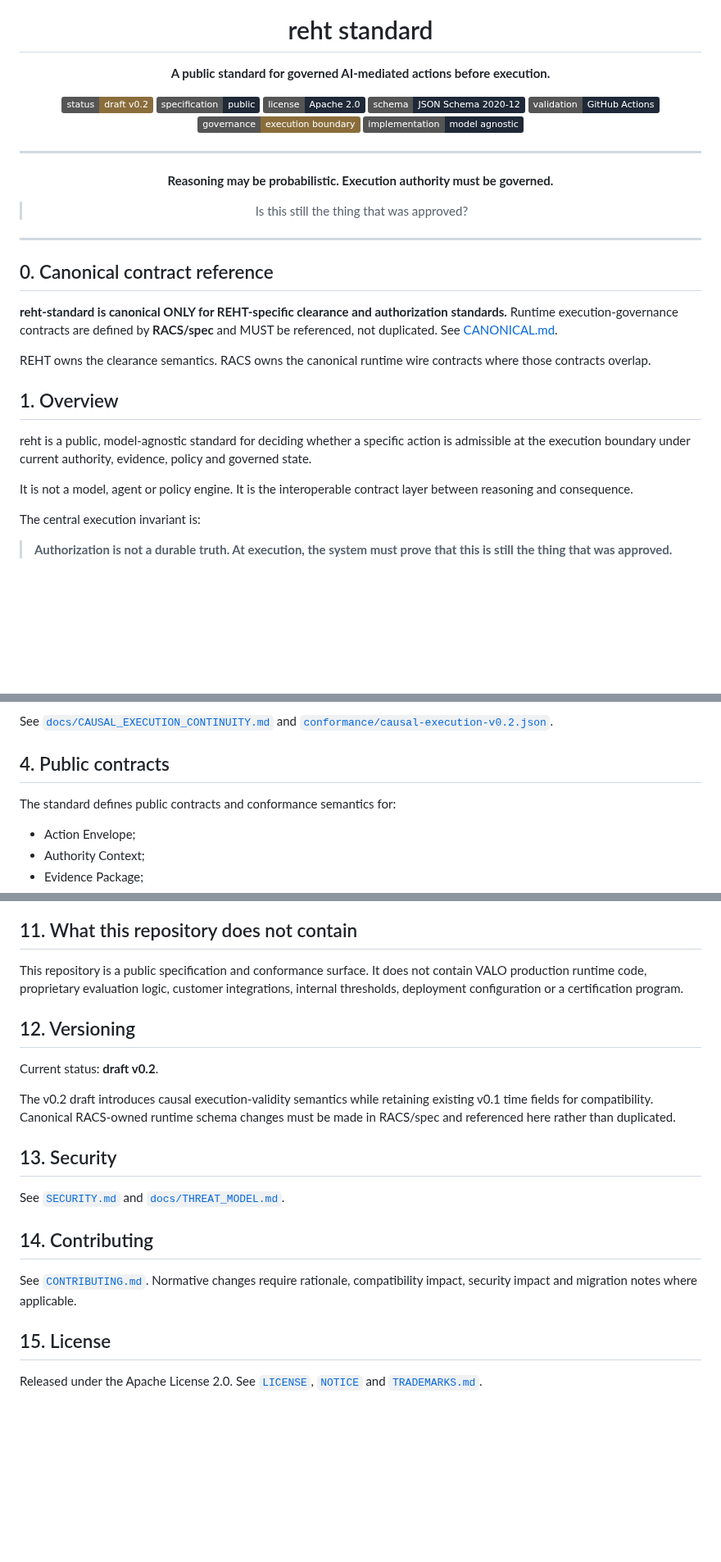
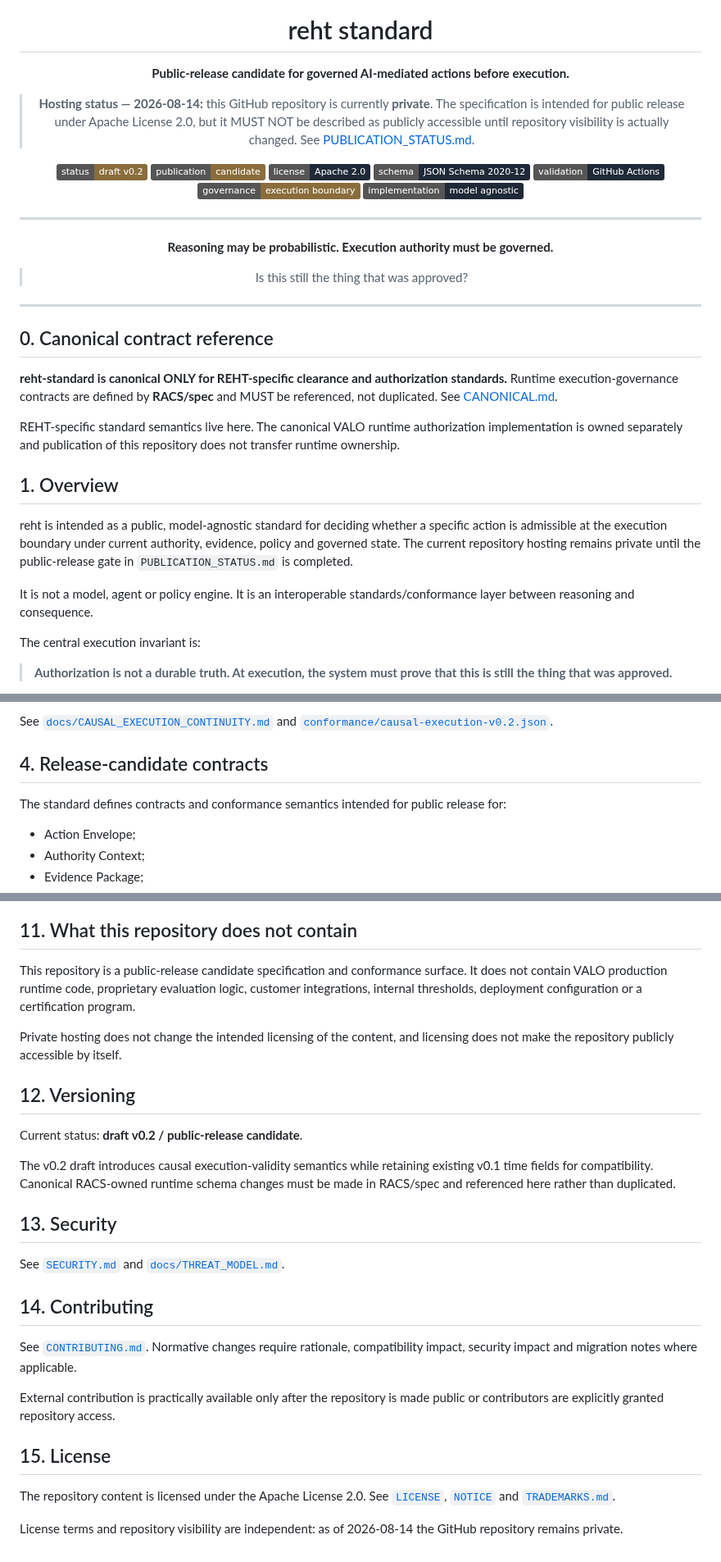
Before and after one commit to nsolland/reht-standard, a Markdown page: README.md, 3 parts joined by grey strips. Shown at 82% size. GitHub-like rendering; badges without logos; blank space fills up the shorter version.

Commit message:
docs: distinguish public standard intent from private hosting

```diff
--- a/README.md
+++ b/README.md
@@ -4,10 +4,12 @@
 
 # reht standard
 
-**A public standard for governed AI-mediated actions before execution.**
+**Public-release candidate for governed AI-mediated actions before execution.**
+
+> **Hosting status — 2026-08-14:** this GitHub repository is currently **private**. The specification is intended for public release under Apache License 2.0, but it MUST NOT be described as publicly accessible until repository visibility is actually changed. See [PUBLICATION_STATUS.md](PUBLICATION_STATUS.md).
 
 [![status](https://img.shields.io/badge/status-draft%20v0.2-8a6d3b)](CHANGELOG.md)
-[![specification](https://img.shields.io/badge/specification-public-1f2937)](SPECIFICATION.md)
+[![publication](https://img.shields.io/badge/publication-candidate-8a6d3b)](PUBLICATION_STATUS.md)
 [![license](https://img.shields.io/badge/license-Apache%202.0-1f2937)](LICENSE)
 [![schema](https://img.shields.io/badge/schema-JSON%20Schema%202020--12-1f2937)](schemas/)
 [![validation](https://img.shields.io/badge/validation-GitHub%20Actions-1f2937)](.github/workflows/)
@@ -29,13 +31,13 @@
 **reht-standard is canonical ONLY for REHT-specific clearance and authorization standards.**
 Runtime execution-governance contracts are defined by **RACS/spec** and MUST be referenced, not duplicated. See [CANONICAL.md](CANONICAL.md).
 
-REHT owns the clearance semantics. RACS owns the canonical runtime wire contracts where those contracts overlap.
+REHT-specific standard semantics live here. The canonical VALO runtime authorization implementation is owned separately and publication of this repository does not transfer runtime ownership.
 
 ## 1. Overview
 
-reht is a public, model-agnostic standard for deciding whether a specific action is admissible at the execution boundary under current authority, evidence, policy and governed state.
+reht is intended as a public, model-agnostic standard for deciding whether a specific action is admissible at the execution boundary under current authority, evidence, policy and governed state. The current repository hosting remains private until the public-release gate in `PUBLICATION_STATUS.md` is completed.
 
-It is not a model, agent or policy engine. It is the interoperable contract layer between reasoning and consequence.
+It is not a model, agent or policy engine. It is an interoperable standards/conformance layer between reasoning and consequence.
 
 The central execution invariant is:
 
@@ -102,9 +106,9 @@ The first conformance vector covers:
 
 See [`docs/CAUSAL_EXECUTION_CONTINUITY.md`](docs/CAUSAL_EXECUTION_CONTINUITY.md) and [`conformance/causal-execution-v0.2.json`](conformance/causal-execution-v0.2.json).
 
-## 4. Public contracts
+## 4. Release-candidate contracts
 
-The standard defines public contracts and conformance semantics for:
+The standard defines contracts and conformance semantics intended for public release for:
 
 - Action Envelope;
 - Authority Context;
@@ -172,11 +177,13 @@ A third-party system may map its own binding reference into the REHT execution b
 
 ## 11. What this repository does not contain
 
-This repository is a public specification and conformance surface. It does not contain VALO production runtime code, proprietary evaluation logic, customer integrations, internal thresholds, deployment configuration or a certification program.
+This repository is a public-release candidate specification and conformance surface. It does not contain VALO production runtime code, proprietary evaluation logic, customer integrations, internal thresholds, deployment configuration or a certification program.
+
+Private hosting does not change the intended licensing of the content, and licensing does not make the repository publicly accessible by itself.
 
 ## 12. Versioning
 
-Current status: **draft v0.2**.
+Current status: **draft v0.2 / public-release candidate**.
 
 The v0.2 draft introduces causal execution-validity semantics while retaining existing v0.1 time fields for compatibility. Canonical RACS-owned runtime schema changes must be made in RACS/spec and referenced here rather than duplicated.
 
@@ -188,6 +195,10 @@ See [`SECURITY.md`](SECURITY.md) and [`docs/THREAT_MODEL.md`](docs/THREAT_MODEL.
 
 See [`CONTRIBUTING.md`](CONTRIBUTING.md). Normative changes require rationale, compatibility impact, security impact and migration notes where applicable.
 
+External contribution is practically available only after the repository is made public or contributors are explicitly granted repository access.
+
 ## 15. License
 
-Released under the Apache License 2.0. See [`LICENSE`](LICENSE), [`NOTICE`](NOTICE) and [`TRADEMARKS.md`](TRADEMARKS.md).
+The repository content is licensed under the Apache License 2.0. See [`LICENSE`](LICENSE), [`NOTICE`](NOTICE) and [`TRADEMARKS.md`](TRADEMARKS.md).
+
+License terms and repository visibility are independent: as of 2026-08-14 the GitHub repository remains private.
```
Also changed, not shown: other parts of README.md (+5 -2 lines).
